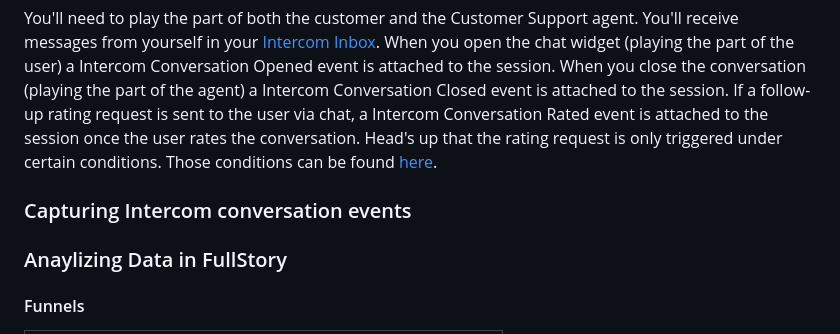
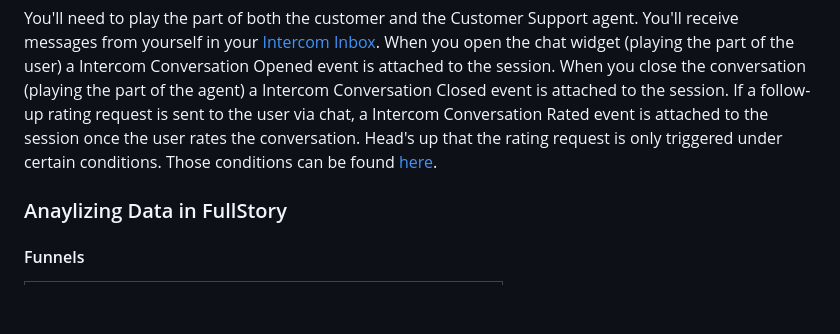
Before and after one commit to patrick-fs/fullstory-intercom, a Markdown page: README.md, the part around the change. Drawn GitHub-style; blank space fills up the shorter version.

Commit message:
removing typo

```diff
--- a/README.md
+++ b/README.md
@@ -73,8 +73,6 @@ You'll need to play the part of both the customer and the Customer Support agent
 When you open the chat widget (playing the part of the user) a Intercom Conversation Opened event is attached to the session. When you close the conversation (playing the part of the agent) a Intercom Conversation Closed event is attached to the session. If a follow-up rating request is sent to the user via chat, a Intercom Conversation Rated event is attached to the session once the user rates the conversation. Head's up that the rating request is only triggered under certain conditions. Those conditions can be found
 [here](https://www.intercom.com/help/en/articles/941027-measure-customer-satisfaction-with-conversation-ratings#when-does-operator-send-conversation-ratings).
 
-### Capturing Intercom conversation events
-
 ### Anaylizing Data in FullStory
 
 #### Funnels
```
